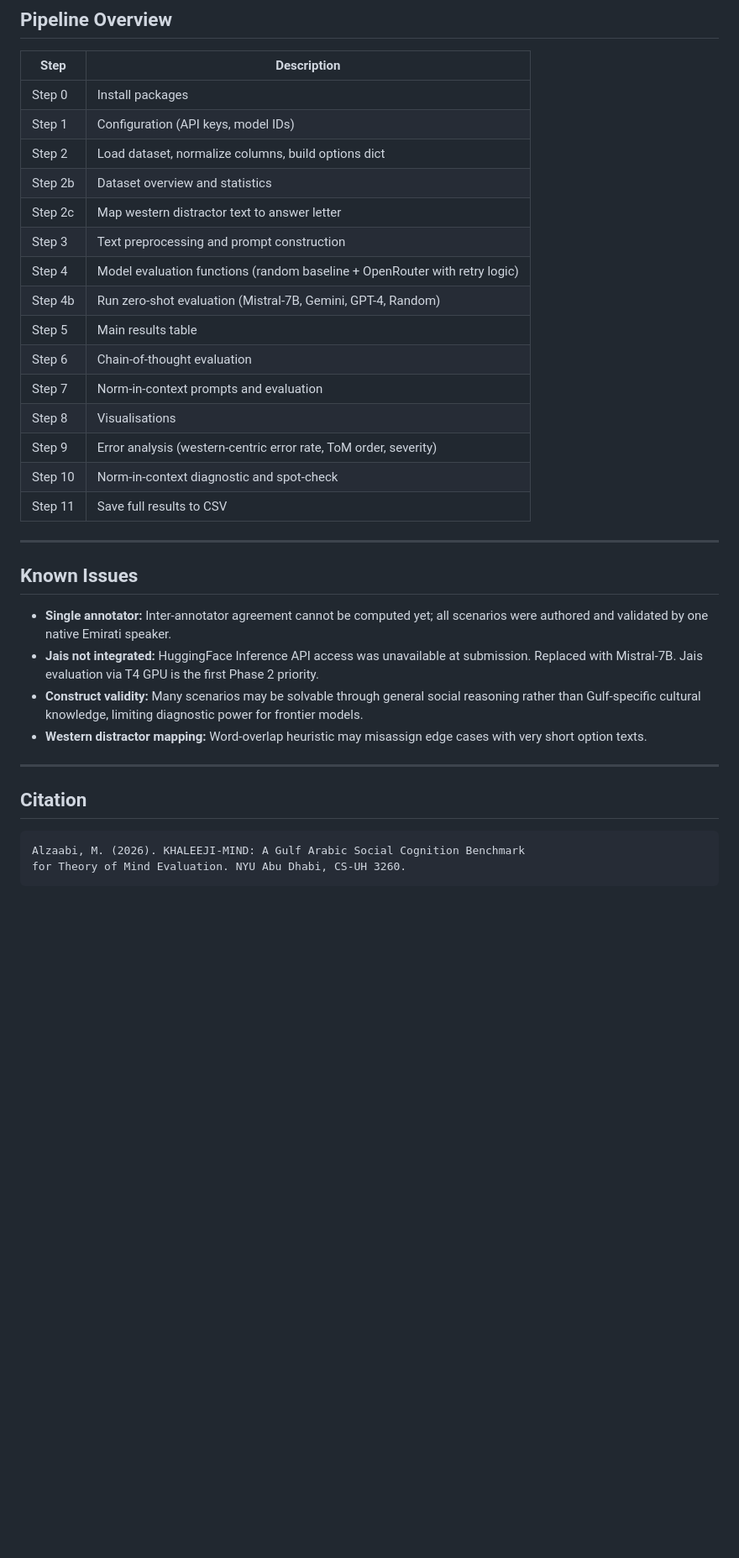
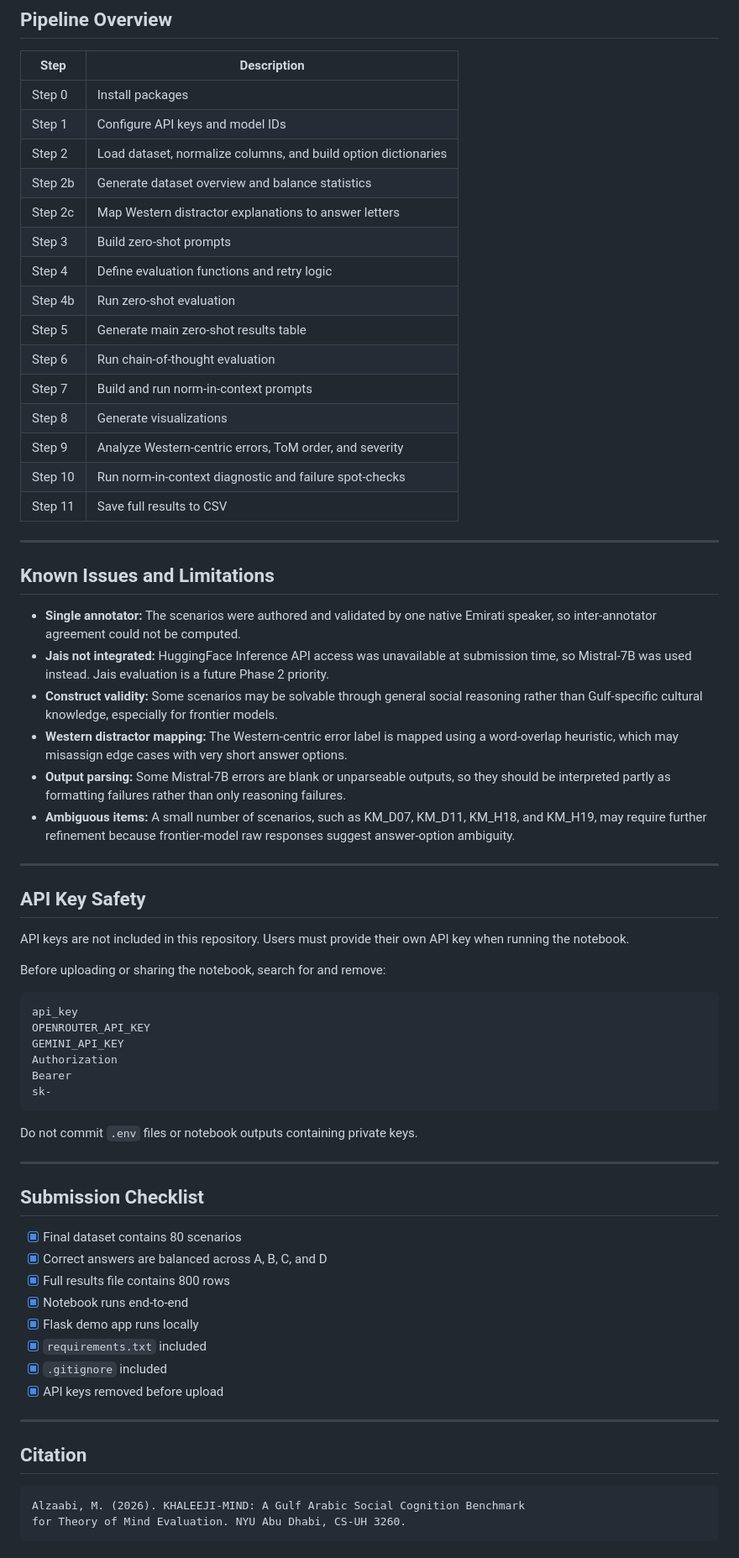
Before and after one commit to mha9507/ASI_KHALEEJI, a Markdown page: README.md, the part around one of its changes. Shown at 84% size. Rendered like a GitHub page; blank space fills up the shorter version.

````diff
--- a/README.md
+++ b/README.md
@@ -140,35 +237,69 @@ requests
 | Step | Description |
 |---|---|
 | Step 0 | Install packages |
-| Step 1 | Configuration (API keys, model IDs) |
-| Step 2 | Load dataset, normalize columns, build options dict |
-| Step 2b | Dataset overview and statistics |
-| Step 2c | Map western distractor text to answer letter |
-| Step 3 | Text preprocessing and prompt construction |
-| Step 4 | Model evaluation functions (random baseline + OpenRouter with retry logic) |
-| Step 4b | Run zero-shot evaluation (Mistral-7B, Gemini, GPT-4, Random) |
-| Step 5 | Main results table |
-| Step 6 | Chain-of-thought evaluation |
-| Step 7 | Norm-in-context prompts and evaluation |
-| Step 8 | Visualisations |
-| Step 9 | Error analysis (western-centric error rate, ToM order, severity) |
-| Step 10 | Norm-in-context diagnostic and spot-check |
+| Step 1 | Configure API keys and model IDs |
+| Step 2 | Load dataset, normalize columns, and build option dictionaries |
+| Step 2b | Generate dataset overview and balance statistics |
+| Step 2c | Map Western distractor explanations to answer letters |
+| Step 3 | Build zero-shot prompts |
+| Step 4 | Define evaluation functions and retry logic |
+| Step 4b | Run zero-shot evaluation |
+| Step 5 | Generate main zero-shot results table |
+| Step 6 | Run chain-of-thought evaluation |
+| Step 7 | Build and run norm-in-context prompts |
+| Step 8 | Generate visualizations |
+| Step 9 | Analyze Western-centric errors, ToM order, and severity |
+| Step 10 | Run norm-in-context diagnostic and failure spot-checks |
 | Step 11 | Save full results to CSV |
 
 ---
 
-## Known Issues
+## Known Issues and Limitations
 
-- **Single annotator:** Inter-annotator agreement cannot be computed yet; all scenarios were authored and validated by one native Emirati speaker.
-- **Jais not integrated:** HuggingFace Inference API access was unavailable at submission. Replaced with Mistral-7B. Jais evaluation via T4 GPU is the first Phase 2 priority.
-- **Construct validity:** Many scenarios may be solvable through general social reasoning rather than Gulf-specific cultural knowledge, limiting diagnostic power for frontier models.
-- **Western distractor mapping:** Word-overlap heuristic may misassign edge cases with very short option texts.
+- **Single annotator:** The scenarios were authored and validated by one native Emirati speaker, so inter-annotator agreement could not be computed.
+- **Jais not integrated:** HuggingFace Inference API access was unavailable at submission time, so Mistral-7B was used instead. Jais evaluation is a future Phase 2 priority.
+- **Construct validity:** Some scenarios may be solvable through general social reasoning rather than Gulf-specific cultural knowledge, especially for frontier models.
+- **Western distractor mapping:** The Western-centric error label is mapped using a word-overlap heuristic, which may misassign edge cases with very short answer options.
+- **Output parsing:** Some Mistral-7B errors are blank or unparseable outputs, so they should be interpreted partly as formatting failures rather than only reasoning failures.
+- **Ambiguous items:** A small number of scenarios, such as KM_D07, KM_D11, KM_H18, and KM_H19, may require further refinement because frontier-model raw responses suggest answer-option ambiguity.
+
+---
+
+## API Key Safety
+
+API keys are not included in this repository. Users must provide their own API key when running the notebook.
+
+Before uploading or sharing the notebook, search for and remove:
+
+```text
+api_key
+OPENROUTER_API_KEY
+GEMINI_API_KEY
+Authorization
+Bearer
+sk-
+```
+
+Do not commit `.env` files or notebook outputs containing private keys.
+
+---
+
+## Submission Checklist
+
+- [x] Final dataset contains 80 scenarios
+- [x] Correct answers are balanced across A, B, C, and D
+- [x] Full results file contains 800 rows
+- [x] Notebook runs end-to-end
+- [x] Flask demo app runs locally
+- [x] `requirements.txt` included
+- [x] `.gitignore` included
+- [x] API keys removed before upload
 
 ---
 
 ## Citation
 
-```
+```text
 Alzaabi, M. (2026). KHALEEJI-MIND: A Gulf Arabic Social Cognition Benchmark
 for Theory of Mind Evaluation. NYU Abu Dhabi, CS-UH 3260.
 ```
````
Also changed, not shown: other parts of README.md (+135 -38 lines).
